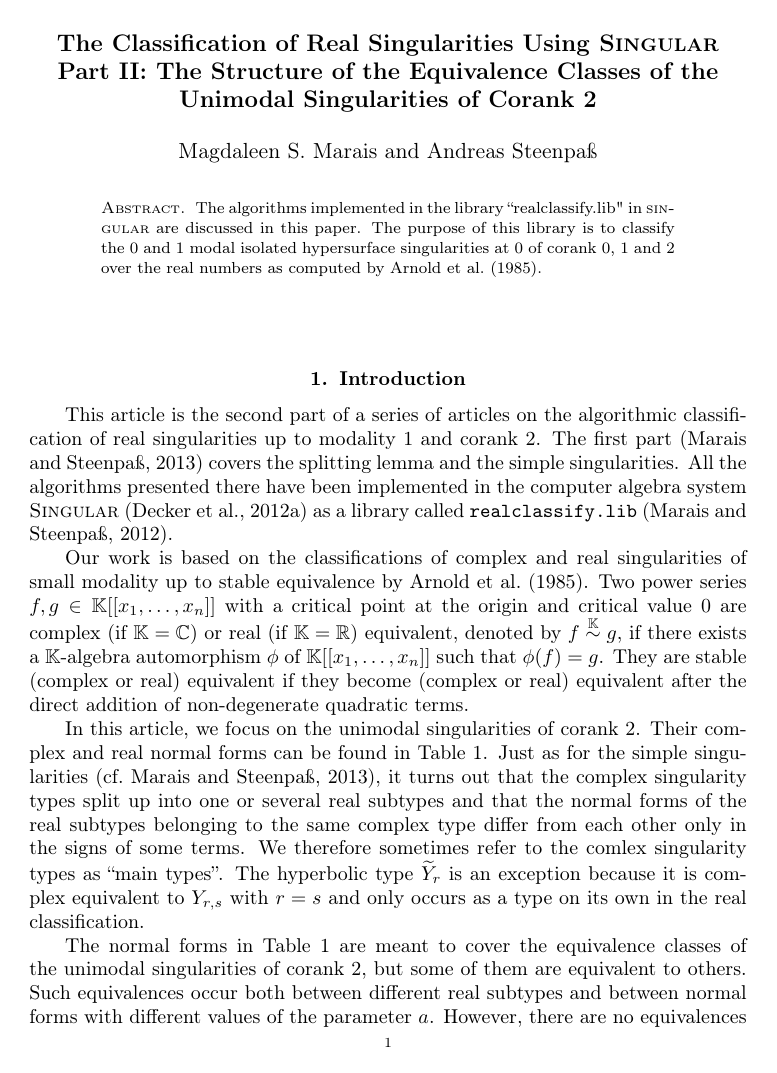
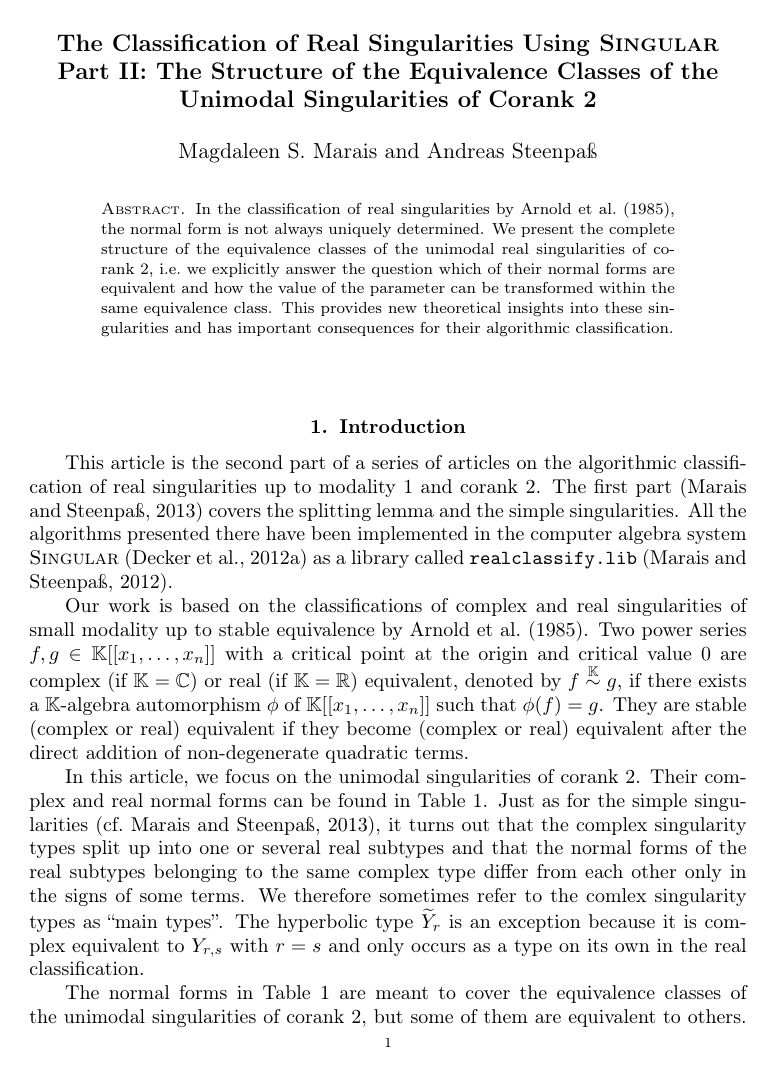
Before and after one commit to magdaleen/realclassify, a LaTeX document (realclassify_2.tex): page 1 of 23. Compiled offline with pdfLaTeX.

Commit message:
add an abstract

```diff
--- a/realclassify_2.tex
+++ b/realclassify_2.tex
@@ -80,6 +80,7 @@
   }%
 }}}
 
+\hyphenation{co-rank}
 \hyphenation{equiva-lence}
 \hyphenation{ne-ces-sary}
 
@@ -109,13 +110,19 @@ Germany}
 \thanks{ }
 \subjclass[2000]{}
 \keywords{}
+
 \begin{document}
+
 \begin{abstract}
-The algorithms implemented in the library ``realclassify.lib" in
-\textsc{singular} are discussed in this paper. The purpose of this library is
-to classify the~$0$ and $1$ modal isolated hypersurface singularities at $0$ of
-corank $0$, $1$ and $2$ over the real numbers as computed by \citet{AVG1985}.
+In the classification of real singularities by \citet{AVG1985}, the normal form
+is not always uniquely determined. We present the complete structure of the
+equivalence classes of the unimodal real singularities of corank~$2$, i.e.\@ we
+explicitly answer the question which of their normal forms are equivalent and
+how the value of the parameter can be transformed within the same equivalence
+class. This provides new theoretical insights into these singularities and has
+important consequences for their algorithmic classification.
 \end{abstract}
+
 \maketitle
 
 
```
